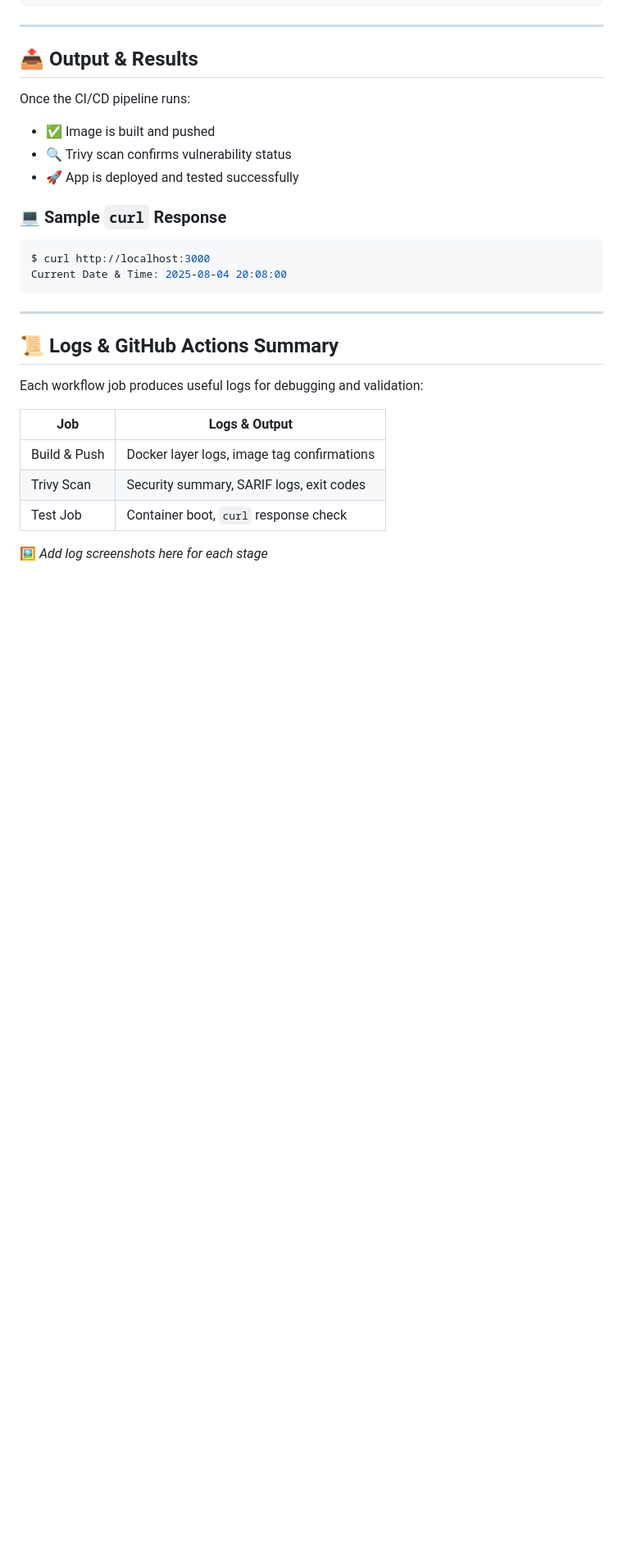
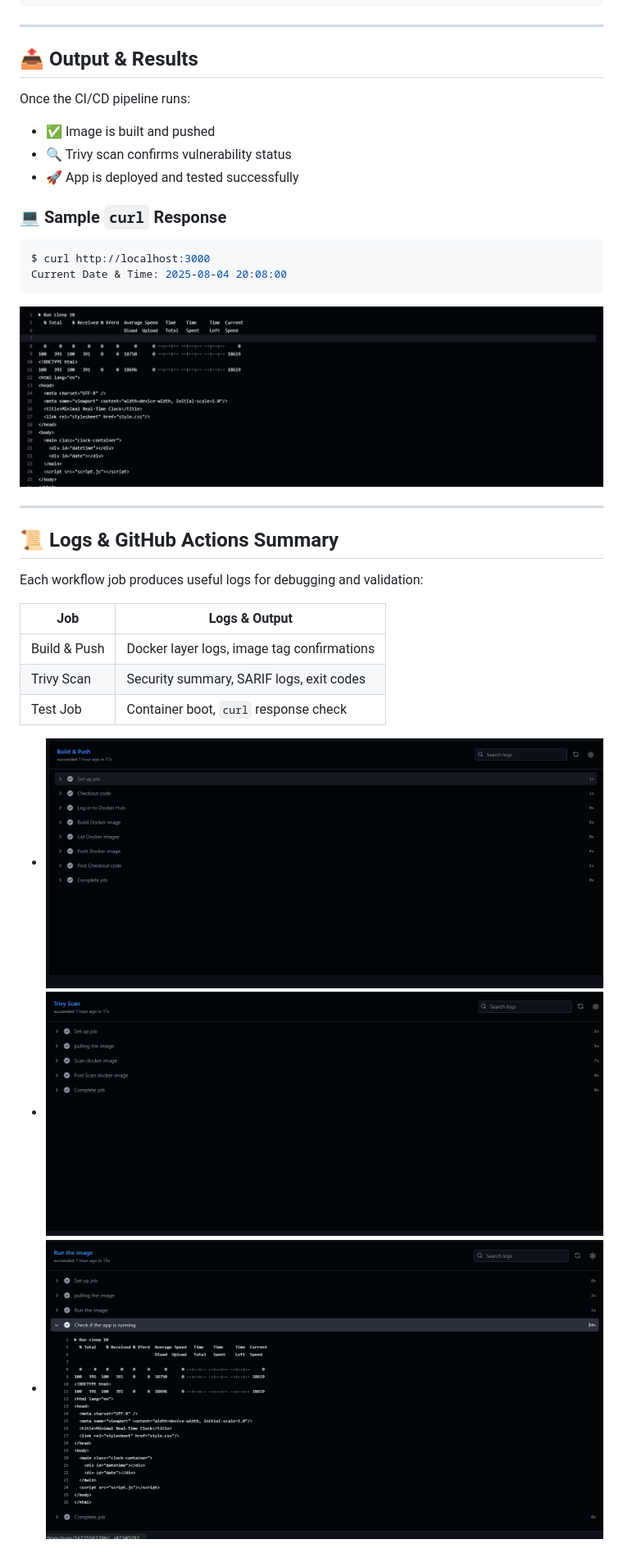
Before and after one commit to KARTIKNAIK18/node-application-CI-CD, a Markdown page: README.md, the part around the change printed below. Shown: that part at 82% size. Rendered like a GitHub page; pictures changed too: screenshots/log1.png (added), screenshots/log2.png (added), screenshots/log3.png (added); blank space fills up the shorter version.

````diff
--- a/README.md
+++ b/README.md
@@ -175,6 +175,8 @@ $ curl http://localhost:3000
 Current Date & Time: 2025-08-04 20:08:00
 ```
 
+![App Output](screenshots/output.png)
+
 ---
 
 ## 📜 Logs & GitHub Actions Summary
@@ -187,5 +189,7 @@ Each workflow job produces useful logs for debugging and validation:
 | Trivy Scan    | Security summary, SARIF logs, exit codes  |
 | Test Job      | Container boot, `curl` response check     |
 
-🖼️ _Add log screenshots here for each stage_
+-   ![Build Logs](screenshots/log1.png)
+-   ![Scan Logs](screenshots/log2.png)
+-   ![deploy Logs](screenshots/log3.png)
 
````
Also changed, not shown: other parts of README.md (+1 -4 lines).
